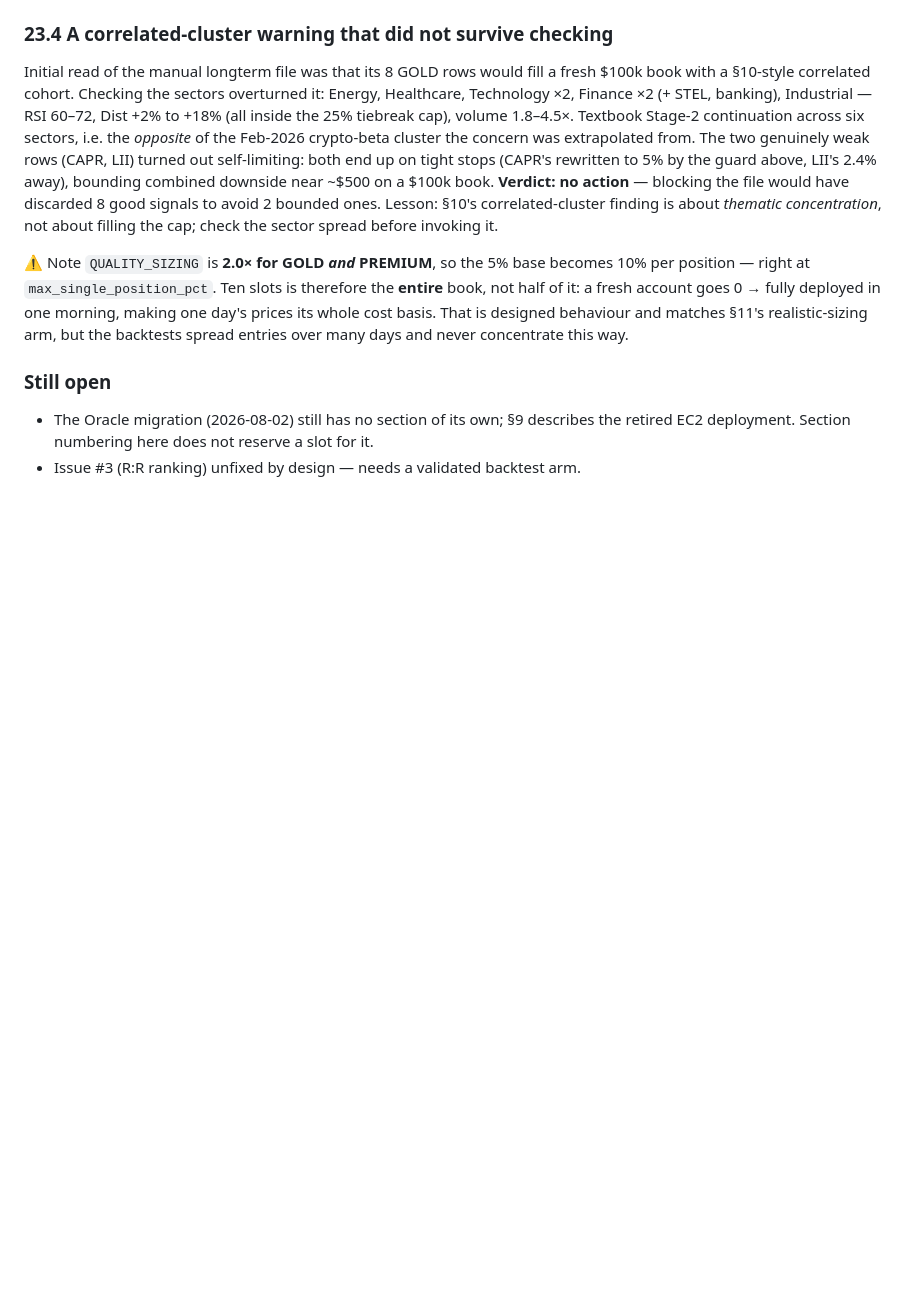
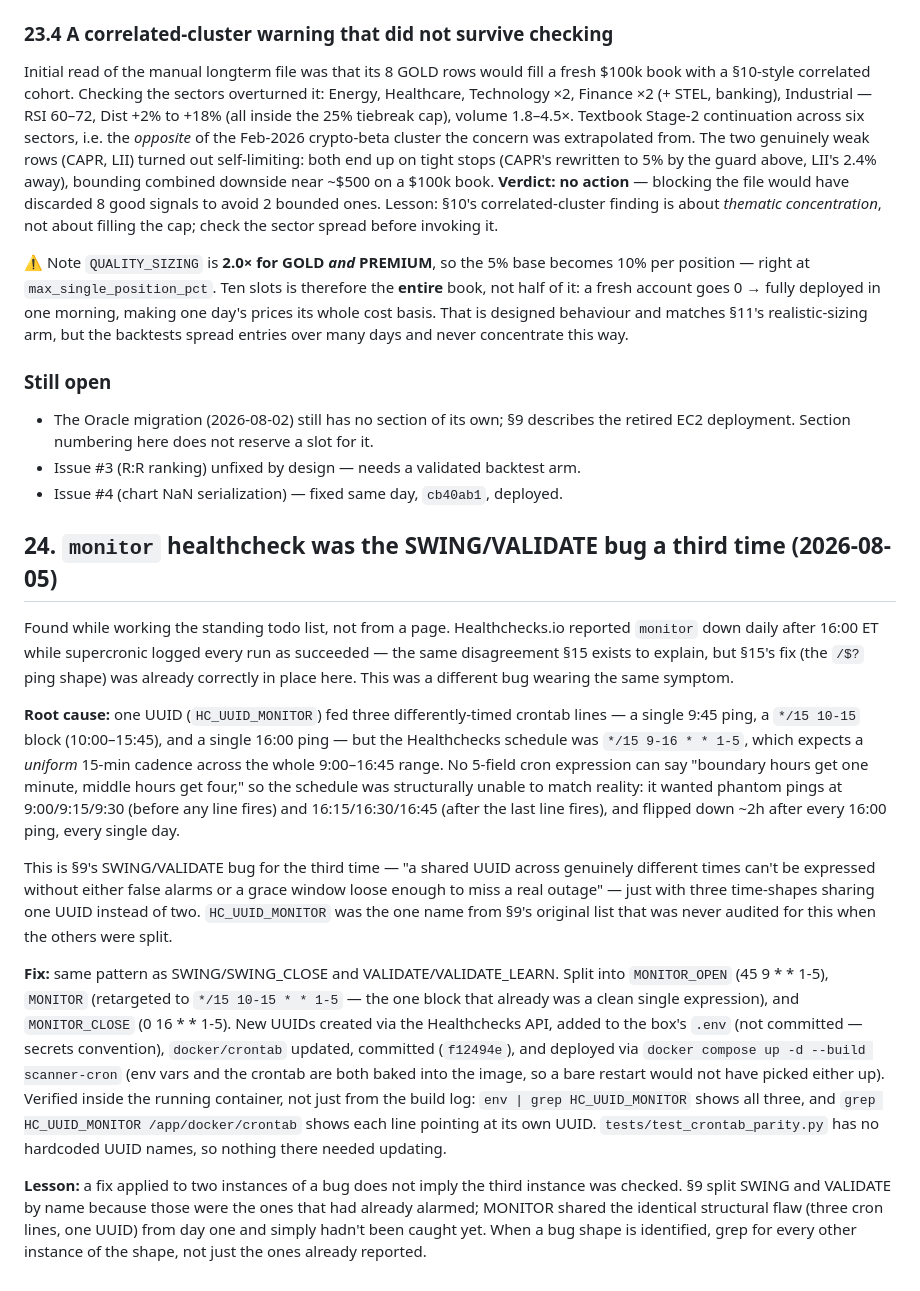
Before and after one commit to gilhadas/stocksBreakout, a Markdown page: CLAUDE.md, the part around the change. Rendered like a GitHub page; blank space fills up the shorter version.

Commit message:
docs: §24 — the monitor healthcheck split, and issue #4 closure noted in §23
Co-Authored-By: Claude Sonnet 5 <noreply@anthropic.com>

```diff
--- a/CLAUDE.md
+++ b/CLAUDE.md
@@ -1758,3 +1758,44 @@ arm, but the backtests spread entries over many days and never concentrate this
 - The Oracle migration (2026-08-02) still has no section of its own; §9 describes the
   retired EC2 deployment. Section numbering here does not reserve a slot for it.
 - Issue #3 (R:R ranking) unfixed by design — needs a validated backtest arm.
+- Issue #4 (chart NaN serialization) — fixed same day, `cb40ab1`, deployed.
+
+## 24. `monitor` healthcheck was the SWING/VALIDATE bug a third time (2026-08-05)
+
+Found while working the standing todo list, not from a page. Healthchecks.io reported
+`monitor` down daily after 16:00 ET while supercronic logged every run as succeeded — the
+same disagreement §15 exists to explain, but §15's fix (the `/$?` ping shape) was already
+correctly in place here. This was a different bug wearing the same symptom.
+
+**Root cause:** one UUID (`HC_UUID_MONITOR`) fed three differently-timed crontab lines —
+a single 9:45 ping, a `*/15 10-15` block (10:00–15:45), and a single 16:00 ping — but the
+Healthchecks schedule was `*/15 9-16 * * 1-5`, which expects a *uniform* 15-min cadence
+across the whole 9:00–16:45 range. No 5-field cron expression can say "boundary hours get
+one minute, middle hours get four," so the schedule was structurally unable to match
+reality: it wanted phantom pings at 9:00/9:15/9:30 (before any line fires) and
+16:15/16:30/16:45 (after the last line fires), and flipped down ~2h after every 16:00
+ping, every single day.
+
+This is §9's SWING/VALIDATE bug for the third time — "a shared UUID across genuinely
+different times can't be expressed without either false alarms or a grace window loose
+enough to miss a real outage" — just with three time-shapes sharing one UUID instead of
+two. `HC_UUID_MONITOR` was the one name from §9's original list that was never audited
+for this when the others were split.
+
+**Fix:** same pattern as SWING/SWING_CLOSE and VALIDATE/VALIDATE_LEARN. Split into
+`MONITOR_OPEN` (45 9 * * 1-5), `MONITOR` (retargeted to `*/15 10-15 * * 1-5` — the one
+block that already was a clean single expression), and `MONITOR_CLOSE` (0 16 * * 1-5).
+New UUIDs created via the Healthchecks API, added to the box's `.env` (not committed —
+secrets convention), `docker/crontab` updated, committed (`f12494e`), and deployed via
+`docker compose up -d --build scanner-cron` (env vars and the crontab are both baked into
+the image, so a bare restart would not have picked either up). Verified inside the
+running container, not just from the build log: `env | grep HC_UUID_MONITOR` shows all
+three, and `grep HC_UUID_MONITOR /app/docker/crontab` shows each line pointing at its own
+UUID. `tests/test_crontab_parity.py` has no hardcoded UUID names, so nothing there needed
+updating.
+
+**Lesson:** a fix applied to two instances of a bug does not imply the third instance was
+checked. §9 split SWING and VALIDATE by name because those were the ones that had already
+alarmed; MONITOR shared the identical structural flaw (three cron lines, one UUID) from
+day one and simply hadn't been caught yet. When a bug shape is identified, grep for every
+other instance of the shape, not just the ones already reported.
```
